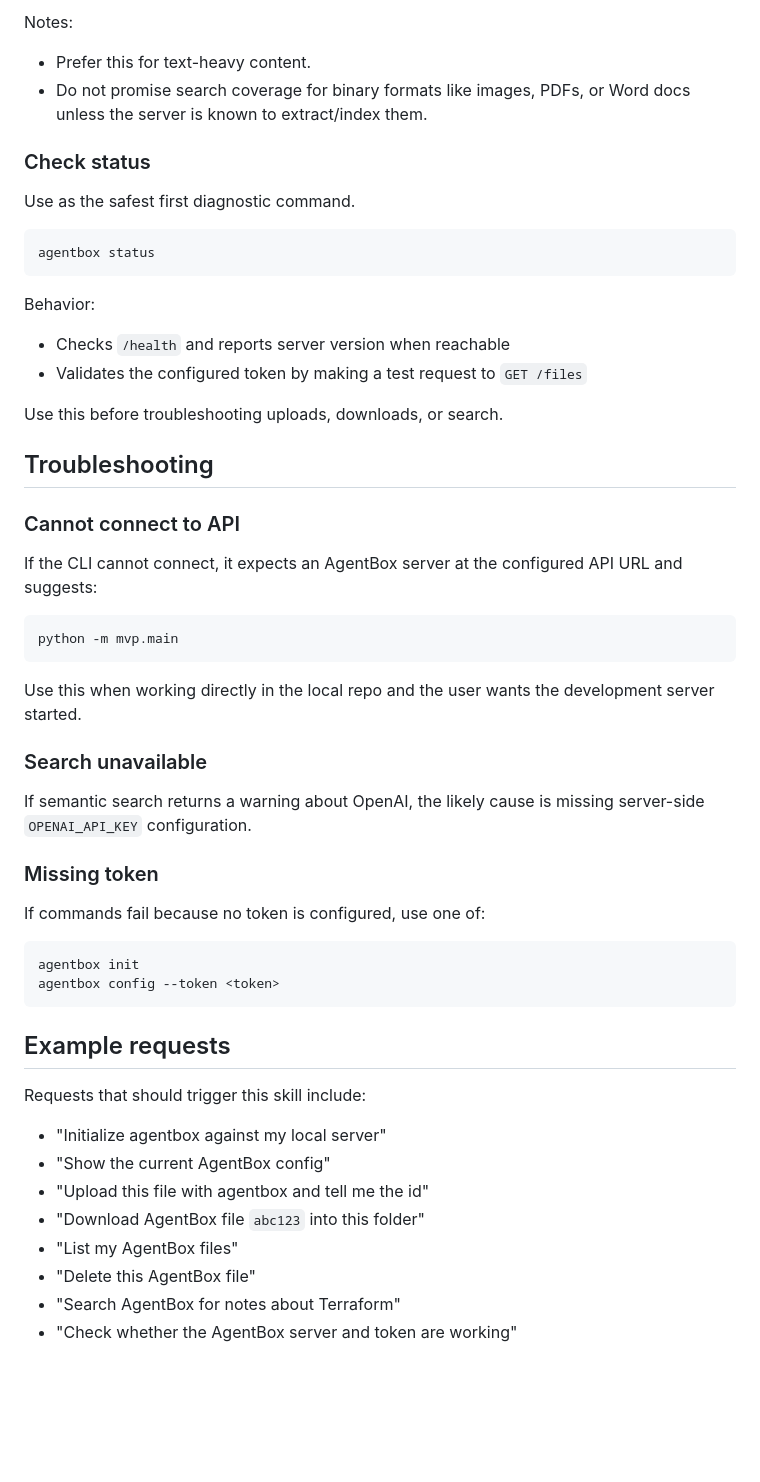
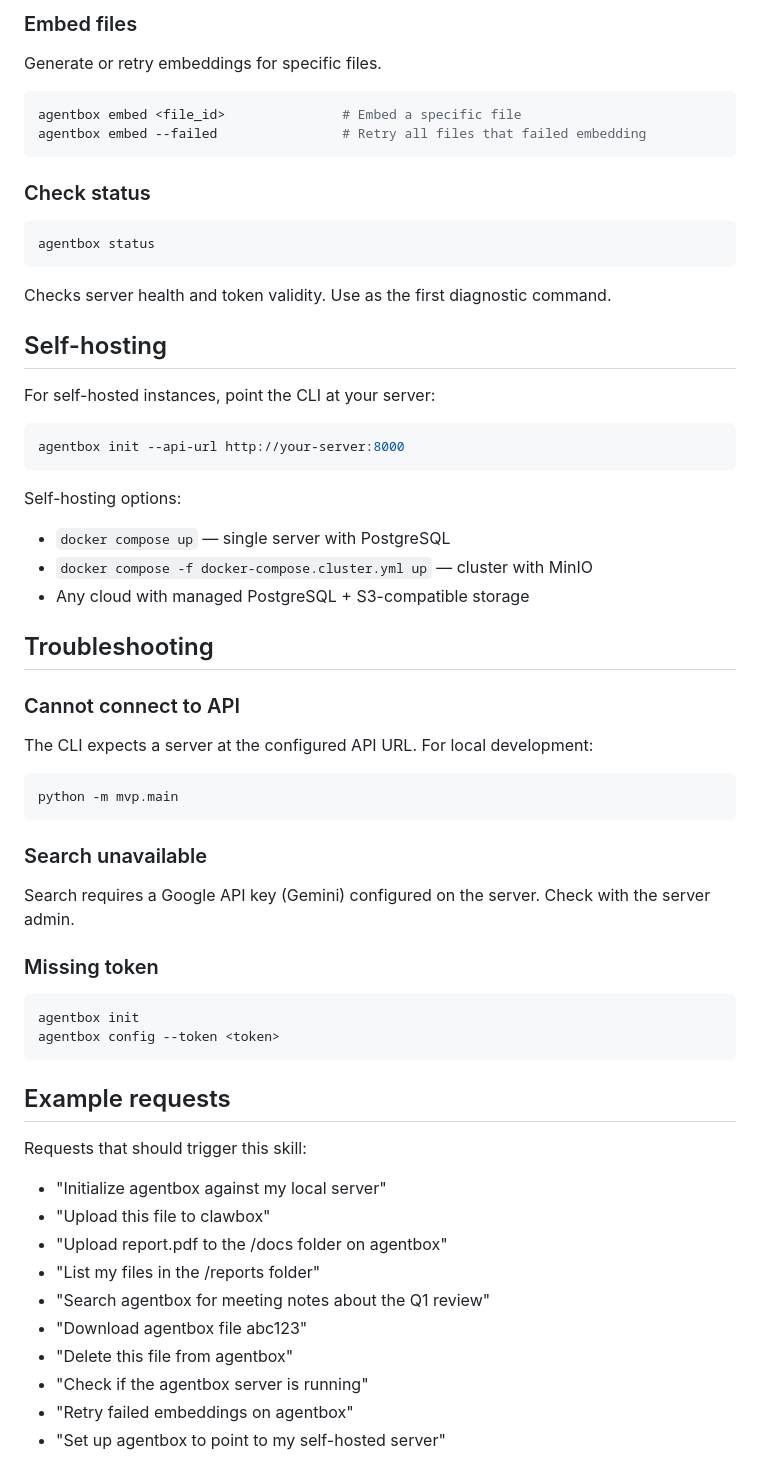
Before and after one commit to Alfra-AI/clawbox, a Markdown page: agent-integration/SKILL.md, the part around one of its changes. Rendered like a GitHub page; blank space fills up the shorter version.

````diff
--- a/agent-integration/SKILL.md
+++ b/agent-integration/SKILL.md
@@ -159,41 +114,49 @@ Behavior:
 
-Notes:
-- Prefer this for text-heavy content.
-- Do not promise search coverage for binary formats like images, PDFs, or Word docs unless the server is known to extract/index them.
+### Embed files
+
+Generate or retry embeddings for specific files.
+
+```bash
+agentbox embed <file_id>               # Embed a specific file
+agentbox embed --failed                # Retry all files that failed embedding
+```
 
 ### Check status
-
-Use as the safest first diagnostic command.
 
 ```bash
 agentbox status
 ```
 
-Behavior:
-- Checks `/health` and reports server version when reachable
-- Validates the configured token by making a test request to `GET /files`
+Checks server health and token validity. Use as the first diagnostic command.
 
-Use this before troubleshooting uploads, downloads, or search.
+## Self-hosting
+
+For self-hosted instances, point the CLI at your server:
+
+```bash
+agentbox init --api-url http://your-server:8000
+```
+
+Self-hosting options:
+- `docker compose up` — single server with PostgreSQL
+- `docker compose -f docker-compose.cluster.yml up` — cluster with MinIO
+- Any cloud with managed PostgreSQL + S3-compatible storage
 
 ## Troubleshooting
 
 ### Cannot connect to API
 
-If the CLI cannot connect, it expects an AgentBox server at the configured API URL and suggests:
+The CLI expects a server at the configured API URL. For local development:
 
 ```bash
 python -m mvp.main
 ```
 
-Use this when working directly in the local repo and the user wants the development server started.
-
 ### Search unavailable
 
-If semantic search returns a warning about OpenAI, the likely cause is missing server-side `OPENAI_API_KEY` configuration.
+Search requires a Google API key (Gemini) configured on the server. Check with the server admin.
 
 ### Missing token
-
-If commands fail because no token is configured, use one of:
 
 ```bash
 agentbox init
@@ -202,12 +165,14 @@ agentbox config --token <token>
 
 ## Example requests
 
-Requests that should trigger this skill include:
+Requests that should trigger this skill:
 - "Initialize agentbox against my local server"
-- "Show the current AgentBox config"
-- "Upload this file with agentbox and tell me the id"
-- "Download AgentBox file `abc123` into this folder"
-- "List my AgentBox files"
-- "Delete this AgentBox file"
-- "Search AgentBox for notes about Terraform"
-- "Check whether the AgentBox server and token are working"
+- "Upload this file to clawbox"
+- "Upload report.pdf to the /docs folder on agentbox"
+- "List my files in the /reports folder"
+- "Search agentbox for meeting notes about the Q1 review"
+- "Download agentbox file abc123"
+- "Delete this file from agentbox"
+- "Check if the agentbox server is running"
+- "Retry failed embeddings on agentbox"
+- "Set up agentbox to point to my self-hosted server"
````
Also changed, not shown: other parts of agent-integration/SKILL.md (+40 -85 lines).
